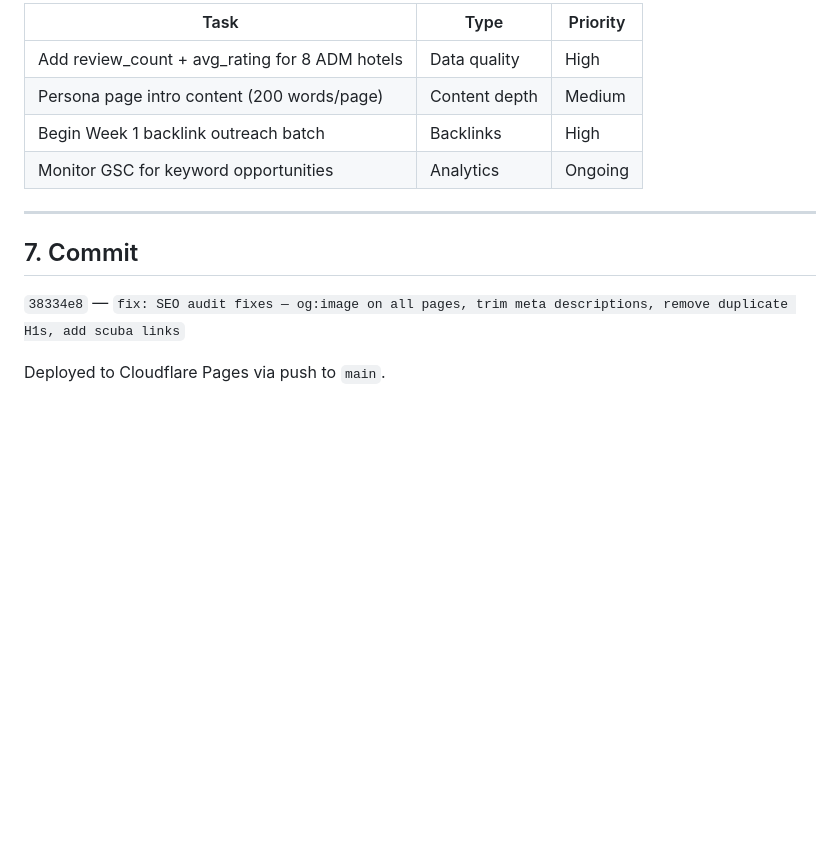
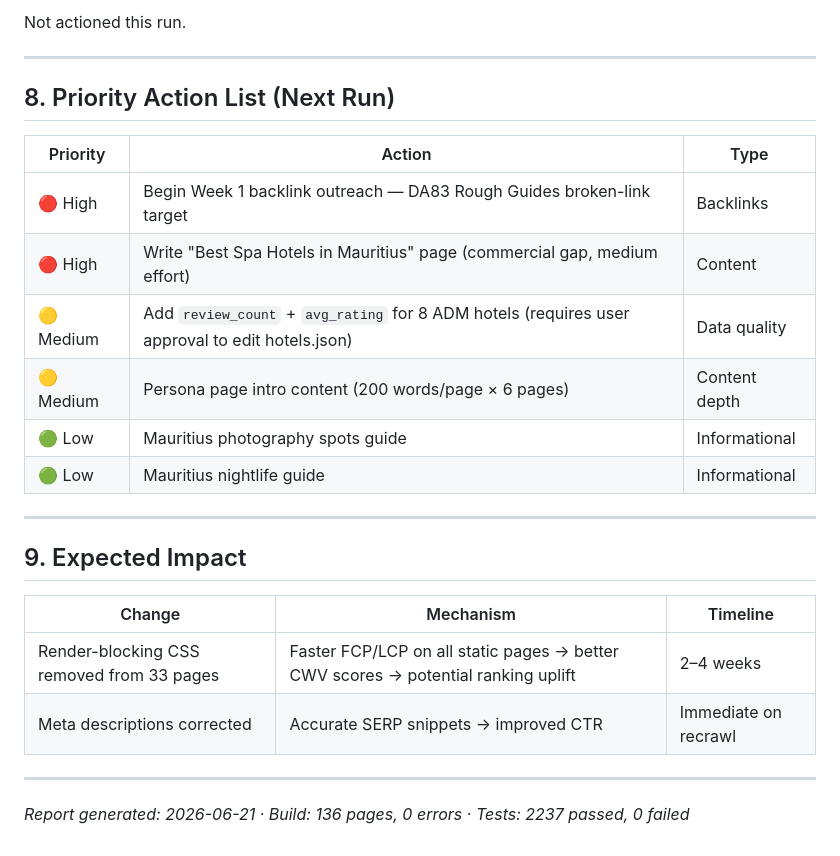
Before and after one commit to StrengthG/mauritius-resort-finder, a Markdown page: docs/seo/daily-report.md, the part around one of its changes. Drawn GitHub-style; blank space fills up the shorter version.

```diff
--- a/docs/seo/daily-report.md
+++ b/docs/seo/daily-report.md
@@ -58,15 +64,28 @@ To unlock rich snippets for these hotels, update `data/hotels.json` with real `r
 
-| Task | Type | Priority |
-|---|---|---|
-| Add review_count + avg_rating for 8 ADM hotels | Data quality | High |
-| Persona page intro content (200 words/page) | Content depth | Medium |
-| Begin Week 1 backlink outreach batch | Backlinks | High |
-| Monitor GSC for keyword opportunities | Analytics | Ongoing |
+Not actioned this run.
 
 ---
 
-## 7. Commit
+## 8. Priority Action List (Next Run)
 
-`38334e8` — `fix: SEO audit fixes — og:image on all pages, trim meta descriptions, remove duplicate H1s, add scuba links`
+| Priority | Action | Type |
+|---|---|---|
+| 🔴 High | Begin Week 1 backlink outreach — DA83 Rough Guides broken-link target | Backlinks |
+| 🔴 High | Write "Best Spa Hotels in Mauritius" page (commercial gap, medium effort) | Content |
+| 🟡 Medium | Add `review_count` + `avg_rating` for 8 ADM hotels (requires user approval to edit hotels.json) | Data quality |
+| 🟡 Medium | Persona page intro content (200 words/page × 6 pages) | Content depth |
+| 🟢 Low | Mauritius photography spots guide | Informational |
+| 🟢 Low | Mauritius nightlife guide | Informational |
 
-Deployed to Cloudflare Pages via push to `main`.
+---
+
+## 9. Expected Impact
+
+| Change | Mechanism | Timeline |
+|---|---|---|
+| Render-blocking CSS removed from 33 pages | Faster FCP/LCP on all static pages → better CWV scores → potential ranking uplift | 2–4 weeks |
+| Meta descriptions corrected | Accurate SERP snippets → improved CTR | Immediate on recrawl |
+
+---
+
+*Report generated: 2026-06-21 · Build: 136 pages, 0 errors · Tests: 2237 passed, 0 failed*
```
Also changed, not shown: other parts of docs/seo/daily-report.md (+32 -26 lines), docs/seo/opportunity-roadmap.md (+6 -1 lines).
